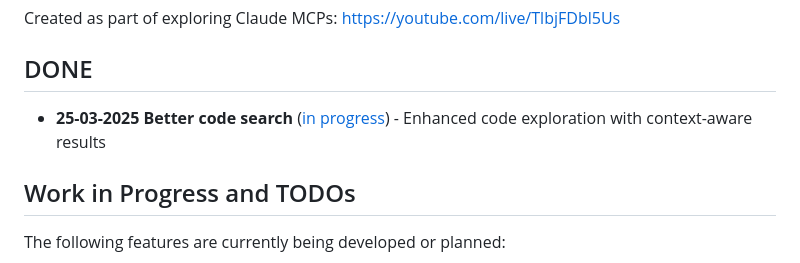
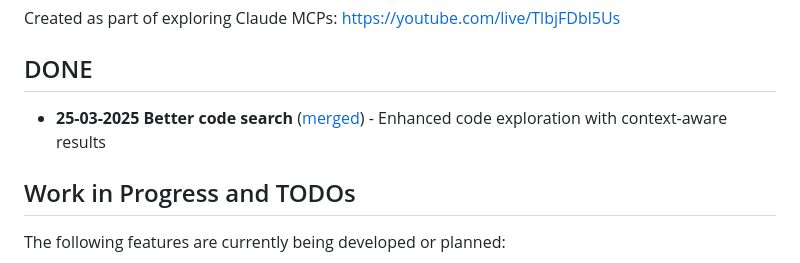
Before and after one commit to xCatG/ClaudeDesktopCommander, a Markdown page: README.md, the part around the change. Drawn GitHub-style.

```diff
--- a/README.md
+++ b/README.md
@@ -163,7 +163,7 @@ This project extends the MCP Filesystem Server to enable:
 Created as part of exploring Claude MCPs: https://youtube.com/live/TlbjFDbl5Us
 
 ## DONE
-- **25-03-2025 Better code search** ([in progress](https://github.com/wonderwhy-er/ClaudeDesktopCommander/pull/17)) - Enhanced code exploration with context-aware results
+- **25-03-2025 Better code search** ([merged](https://github.com/wonderwhy-er/ClaudeDesktopCommander/pull/17)) - Enhanced code exploration with context-aware results
 
 ## Work in Progress and TODOs
 
```
